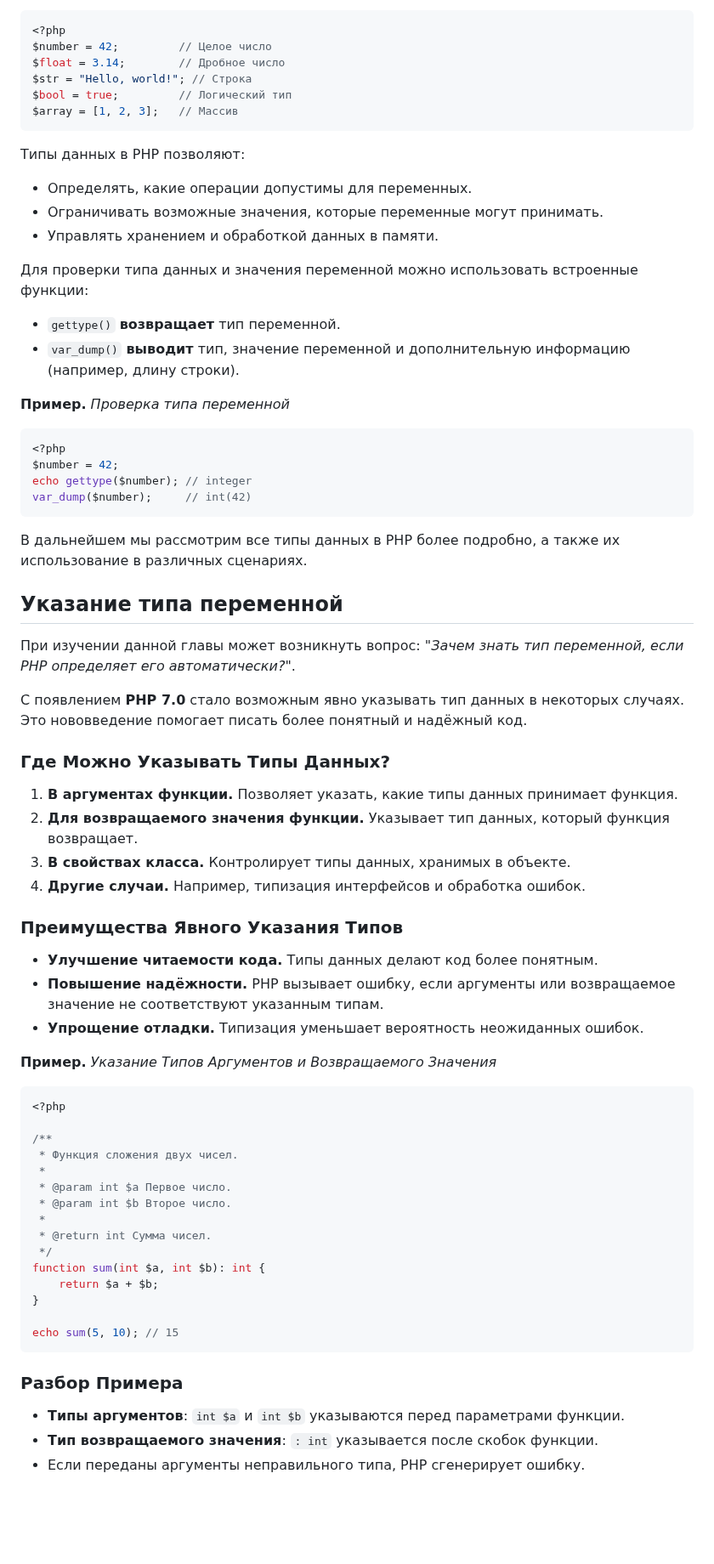
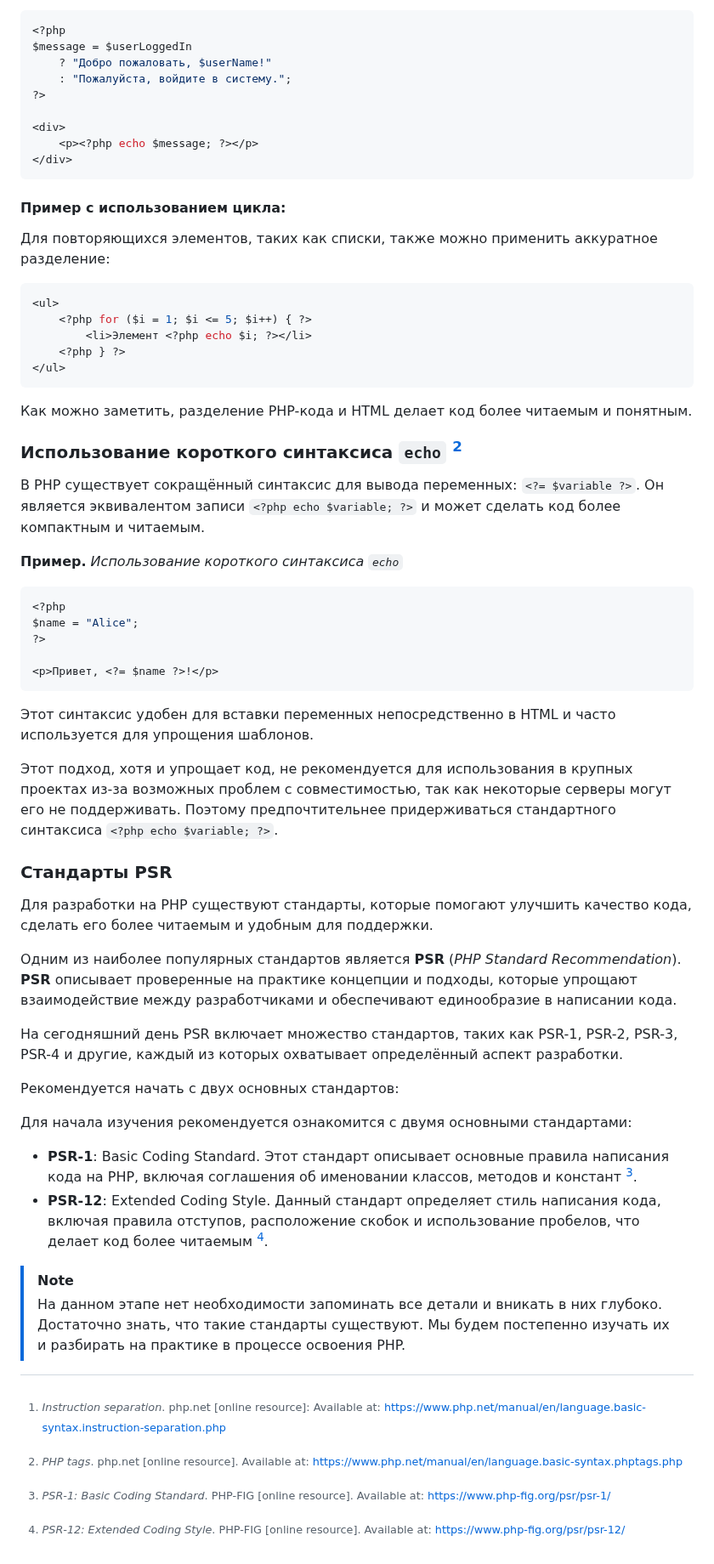
Before and after one commit to MSU-Courses/advanced-web-programming, a Markdown page: 02_PHP_Introduction/02_06_Writing_Code.md, the part around one of its changes. Shown at 85% size. GitHub-like rendering; blank space fills up the shorter version.

````diff
--- a/02_PHP_Introduction/02_06_Writing_Code.md
+++ b/02_PHP_Introduction/02_06_Writing_Code.md
@@ -6,76 +78,67 @@ PHP является динамически типизированным язы
 
 ```php
 <?php
-$number = 42;         // Целое число
-$float = 3.14;        // Дробное число
-$str = "Hello, world!"; // Строка
-$bool = true;         // Логический тип
-$array = [1, 2, 3];   // Массив
+$message = $userLoggedIn
+    ? "Добро пожаловать, $userName!"
+    : "Пожалуйста, войдите в систему.";
+?>
+
+<div>
+    <p><?php echo $message; ?></p>
+</div>
 ```
 
-Типы данных в PHP позволяют:
+#### Пример с использованием цикла:
 
-- Определять, какие операции допустимы для переменных.
-- Ограничивать возможные значения, которые переменные могут принимать.
-- Управлять хранением и обработкой данных в памяти.
+Для повторяющихся элементов, таких как списки, также можно применить аккуратное разделение:
 
-Для проверки типа данных и значения переменной можно использовать встроенные функции:
+```php
+<ul>
+    <?php for ($i = 1; $i <= 5; $i++) { ?>
+        <li>Элемент <?php echo $i; ?></li>
+    <?php } ?>
+</ul>
+```
 
-- `gettype()` **возвращает** тип переменной.
-- `var_dump()` **выводит** тип, значение переменной и дополнительную информацию (например, длину строки).
+Как можно заметить, разделение PHP-кода и HTML делает код более читаемым и понятным.
 
-**Пример.** _Проверка типа переменной_
+### Использование короткого синтаксиса `echo` [^1]
+
+В PHP существует сокращённый синтаксис для вывода переменных: `<?= $variable ?>`. Он является эквивалентом записи `<?php echo $variable; ?>` и может сделать код более компактным и читаемым.
+
+**Пример.** _Использование короткого синтаксиса `echo`_
 
 ```php
 <?php
-$number = 42;
-echo gettype($number); // integer
-var_dump($number);     // int(42)
+$name = "Alice";
+?>
+
+<p>Привет, <?= $name ?>!</p>
 ```
 
-В дальнейшем мы рассмотрим все типы данных в PHP более подробно, а также их использование в различных сценариях.
+Этот синтаксис удобен для вставки переменных непосредственно в HTML и часто используется для упрощения шаблонов.
 
-## Указание типа переменной
+Этот подход, хотя и упрощает код, не рекомендуется для использования в крупных проектах из-за возможных проблем с совместимостью, так как некоторые серверы могут его не поддерживать. Поэтому предпочтительнее придерживаться стандартного синтаксиса `<?php echo $variable; ?>`.
 
-При изучении данной главы может возникнуть вопрос: "*Зачем знать тип переменной, если PHP определяет его автоматически?*".
+### Стандарты PSR
 
-С появлением **PHP 7.0** стало возможным явно указывать тип данных в некоторых случаях. Это нововведение помогает писать более понятный и надёжный код.
+Для разработки на PHP существуют стандарты, которые помогают улучшить качество кода, сделать его более читаемым и удобным для поддержки.
 
-### Где Можно Указывать Типы Данных?
+Одним из наиболее популярных стандартов является **PSR** (*PHP Standard Recommendation*). **PSR** описывает проверенные на практике концепции и подходы, которые упрощают взаимодействие между разработчиками и обеспечивают единообразие в написании кода.
 
-1. **В аргументах функции.** Позволяет указать, какие типы данных принимает функция.
-2. **Для возвращаемого значения функции.** Указывает тип данных, который функция возвращает.
-3. **В свойствах класса.** Контролирует типы данных, хранимых в объекте.
-4. **Другие случаи.** Например, типизация интерфейсов и обработка ошибок.
+На сегодняшний день PSR включает множество стандартов, таких как PSR-1, PSR-2, PSR-3, PSR-4 и другие, каждый из которых охватывает определённый аспект разработки.
 
-### Преимущества Явного Указания Типов
+Рекомендуется начать с двух основных стандартов:
 
-- **Улучшение читаемости кода.** Типы данных делают код более понятным.
-- **Повышение надёжности.** PHP вызывает ошибку, если аргументы или возвращаемое значение не соответствуют указанным типам.
-- **Упрощение отладки.** Типизация уменьшает вероятность неожиданных ошибок.
+Для начала изучения рекомендуется ознакомится с двумя основными стандартами:
 
-**Пример.** _Указание Типов Аргументов и Возвращаемого Значения_
+- **PSR-1**: Basic Coding Standard. Этот стандарт описывает основные правила написания кода на PHP, включая соглашения об именовании классов, методов и констант [^3].
+- **PSR-12**: Extended Coding Style. Данный стандарт определяет стиль написания кода, включая правила отступов, расположение скобок и использование пробелов, что делает код более читаемым [^4].
 
-```php
-<?php
+> [!NOTE]
+> На данном этапе нет необходимости запоминать все детали и вникать в них глубоко. Достаточно знать, что такие стандарты существуют. Мы будем постепенно изучать их и разбирать на практике в процессе освоения PHP.
 
-/**
- * Функция сложения двух чисел.
- *
- * @param int $a Первое число.
- * @param int $b Второе число.
- *
- * @return int Сумма чисел.
- */
-function sum(int $a, int $b): int {
-    return $a + $b;
-}
-
-echo sum(5, 10); // 15
-```
-
-### Разбор Примера
-
-- **Типы аргументов**: `int $a` и `int $b` указываются перед параметрами функции.
-- **Тип возвращаемого значения**: `: int` указывается после скобок функции.
-- Если переданы аргументы неправильного типа, PHP сгенерирует ошибку.
+[^1]: _PHP tags_. php.net [online resource]. Available at: https://www.php.net/manual/en/language.basic-syntax.phptags.php
+[^2]: _Instruction separation_. php.net [online resource]: Available at: https://www.php.net/manual/en/language.basic-syntax.instruction-separation.php
+[^3]: _PSR-1: Basic Coding Standard_. PHP-FIG [online resource]. Available at: https://www.php-fig.org/psr/psr-1/
+[^4]: _PSR-12: Extended Coding Style_. PHP-FIG [online resource]. Available at: https://www.php-fig.org/psr/psr-12/
````
Also changed, not shown: other parts of 02_PHP_Introduction/02_06_Writing_Code.md (+75 -3 lines), 01_Web_Development_Introduction/01_03_HTTP.md (+7 -7 lines), 03_Data_Types/03_02_Data_Types_Basics.md (+4 -4 lines).
